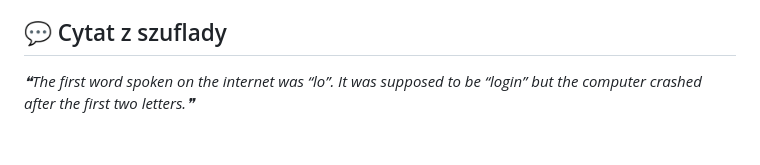
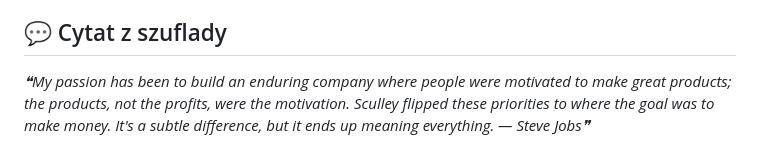
Before and after one commit to trvny/.ai, a Markdown page: README.md, the part around one of its changes. Drawn GitHub-style.

Commit message:
chore(readme): refresh shared content [skip ci]

```diff
--- a/README.md
+++ b/README.md
@@ -116,6 +116,6 @@ Keep credentials, tokens, personal paths, private endpoints and machine-specific
 
 <!-- markdownlint-disable MD033 -->
 <!--STARTS_HERE_QUOTE_README-->
-<i>❝The first word spoken on the internet was “lo”. It was supposed to be “login” but the computer crashed after the first two letters.❞</i>
+<i>❝My passion has been to build an enduring company where people were motivated to make great products; the products, not the profits, were the motivation. Sculley flipped these priorities to where the goal was to make money. It's a subtle difference, but it ends up meaning everything. — Steve Jobs❞</i>
 <!--ENDS_HERE_QUOTE_README-->
 <!-- markdownlint-enable MD033 -->
```
Also changed, not shown: other parts of README.md (+6 -6 lines).
